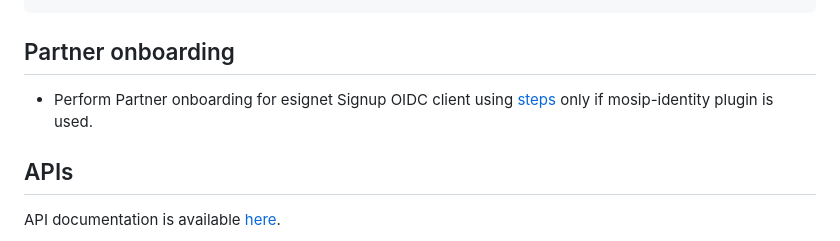
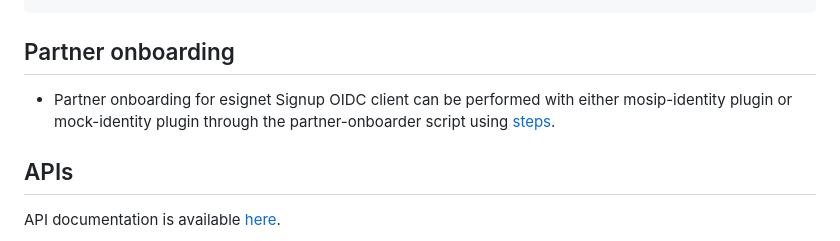
Before and after one commit to mosip/esignet-signup, a Markdown page: README.md, the part around the change. GitHub-like rendering.

Commit message:
[ES-2122]Update README.md
Signed-off-by: Mahesh-Binayak <76687012+Mahesh-Binayak@users.noreply.github.com>
Signed-off-by: Zeeshan Mehboob <zeeshan.mehboob@infosys.com>

````diff
--- a/README.md
+++ b/README.md
@@ -80,7 +80,7 @@ To complete the signup portal deployment below MOSIP kernel services are require
 
 ```
 ## Partner onboarding
-* Perform Partner onboarding for esignet Signup OIDC client using [steps](partner-onboarder/README.md) only if mosip-identity plugin is used.
+* Partner onboarding for esignet Signup OIDC client can be performed with either mosip-identity plugin or mock-identity plugin through the partner-onboarder script using [steps](partner-onboarder/README.md).
 
 ## APIs
 API documentation is available [here](docs/esignet-signup-openapi.yaml).
````
